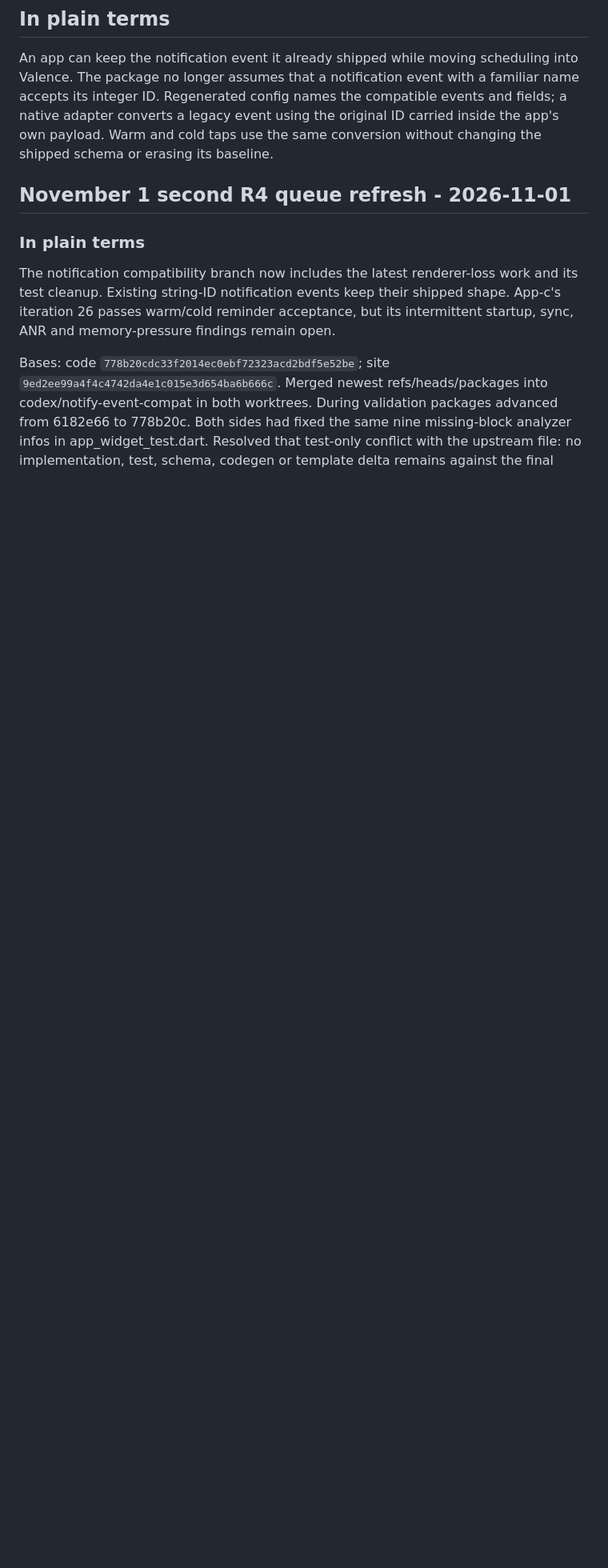
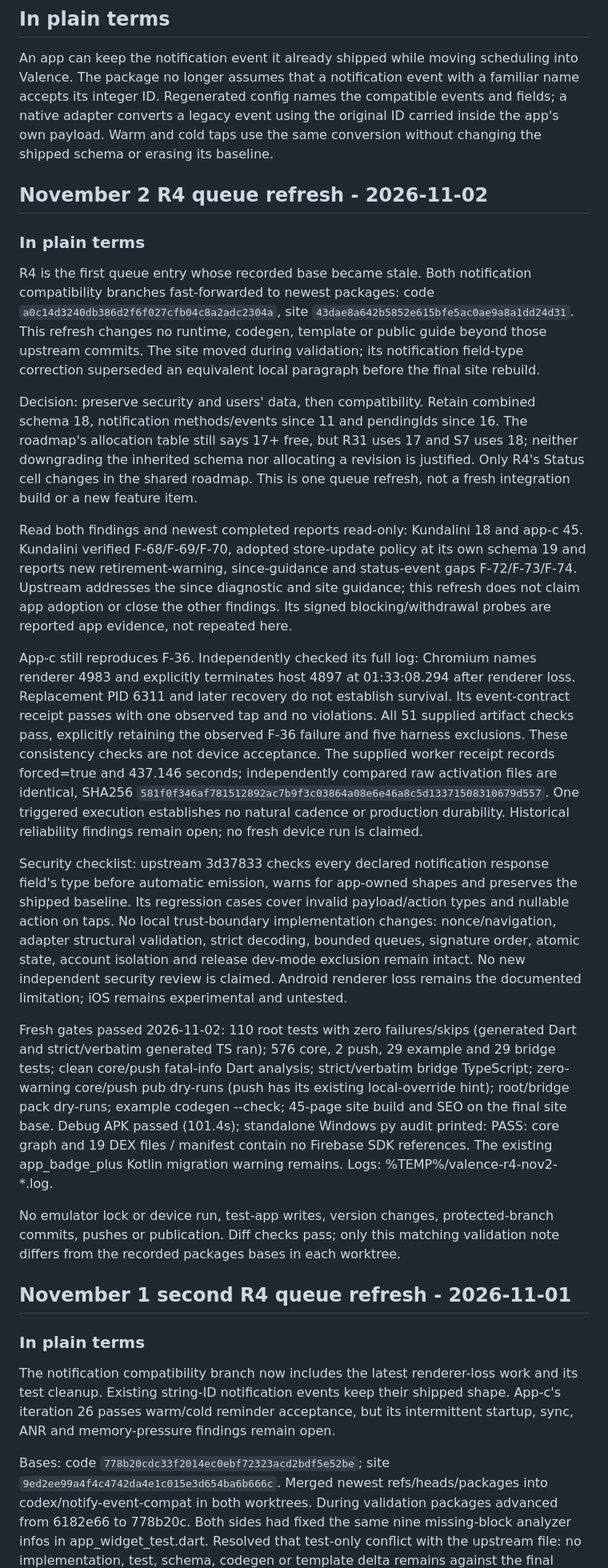
Before and after one commit to Bishal-Pahari/valence, a Markdown page: docs/notification-event-compat.md, the part around the change. Shown at 80% size. Rendered like a GitHub page; blank space fills up the shorter version.

Commit message:
Refresh notification compatibility validation on current packages

```diff
--- a/docs/notification-event-compat.md
+++ b/docs/notification-event-compat.md
@@ -7,6 +7,67 @@ The package no longer assumes that a notification event with a familiar name acc
 ID. Regenerated config names the compatible events and fields; a native adapter converts a legacy
 event using the original ID carried inside the app's own payload. Warm and cold taps use the same
 conversion without changing the shipped schema or erasing its baseline.
+
+## November 2 R4 queue refresh - 2026-11-02
+
+### In plain terms
+
+R4 is the first queue entry whose recorded base became stale. Both notification
+compatibility branches fast-forwarded to newest packages: code
+`a0c14d3240db386d2f6f027cfb04c8a2adc2304a`, site
+`43dae8a642b5852e615bfe5ac0ae9a8a1dd24d31`. This refresh changes no runtime,
+codegen, template or public guide beyond those upstream commits. The site moved
+during validation; its notification field-type correction superseded an equivalent
+local paragraph before the final site rebuild.
+
+Decision: preserve security and users' data, then compatibility. Retain combined
+schema 18, notification methods/events since 11 and pendingIds since 16. The
+roadmap's allocation table still says 17+ free, but R31 uses 17 and S7 uses 18;
+neither downgrading the inherited schema nor allocating a revision is justified.
+Only R4's Status cell changes in the shared roadmap. This is one queue refresh,
+not a fresh integration build or a new feature item.
+
+Read both findings and newest completed reports read-only: Kundalini 18 and
+app-c 45. Kundalini verified F-68/F-69/F-70, adopted store-update policy at its
+own schema 19 and reports new retirement-warning, since-guidance and status-event
+gaps F-72/F-73/F-74. Upstream addresses the since diagnostic and site guidance;
+this refresh does not claim app adoption or close the other findings. Its signed
+blocking/withdrawal probes are reported app evidence, not repeated here.
+
+App-c still reproduces F-36. Independently checked its full log: Chromium names
+renderer 4983 and explicitly terminates host 4897 at 01:33:08.294 after renderer
+loss. Replacement PID 6311 and later recovery do not establish survival. Its
+event-contract receipt passes with one observed tap and no violations. All 51
+supplied artifact checks pass, explicitly retaining the observed F-36 failure
+and five harness exclusions. These consistency checks are not device acceptance.
+The supplied worker receipt records forced=true and 437.146 seconds; independently
+compared raw activation files are identical, SHA256
+`581f0f346af781512892ac7b9f3c03864a08e6e46a8c5d13371508310679d557`.
+One triggered execution establishes no natural cadence or production durability.
+Historical reliability findings remain open; no fresh device run is claimed.
+
+Security checklist: upstream 3d37833 checks every declared notification response
+field's type before automatic emission, warns for app-owned shapes and preserves
+the shipped baseline. Its regression cases cover invalid payload/action types
+and nullable action on taps. No local trust-boundary implementation changes:
+nonce/navigation, adapter structural validation, strict decoding, bounded queues,
+signature order, atomic state, account isolation and release dev-mode exclusion
+remain intact. No new independent security review is claimed. Android renderer
+loss remains the documented limitation; iOS remains experimental and untested.
+
+Fresh gates passed 2026-11-02: 110 root tests with zero failures/skips (generated
+Dart and strict/verbatim generated TS ran); 576 core, 2 push, 29 example and
+29 bridge tests; clean core/push fatal-info Dart analysis; strict/verbatim
+bridge TypeScript; zero-warning core/push pub dry-runs (push has its existing
+local-override hint); root/bridge pack dry-runs; example codegen --check;
+45-page site build and SEO on the final site base. Debug APK passed (101.4s);
+standalone Windows py audit printed: PASS: core graph and 19 DEX files / manifest
+contain no Firebase SDK references. The existing app_badge_plus Kotlin migration
+warning remains. Logs: %TEMP%/valence-r4-nov2-*.log.
+
+No emulator lock or device run, test-app writes, version changes, protected-branch
+commits, pushes or publication. Diff checks pass; only this matching validation
+note differs from the recorded packages bases in each worktree.
 
 ## November 1 second R4 queue refresh - 2026-11-01
 
```
